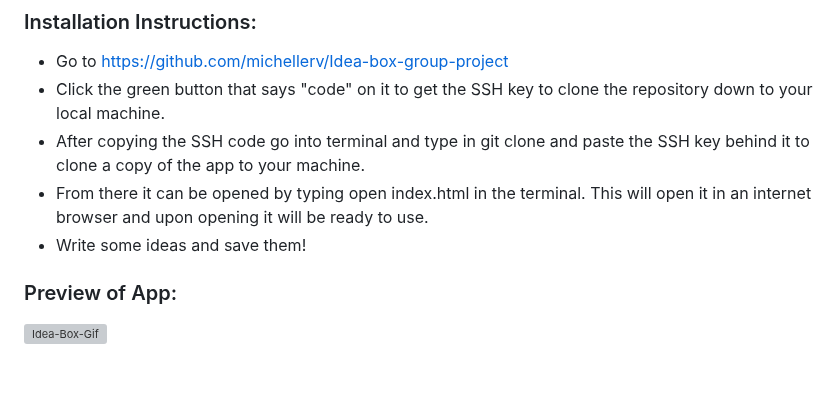
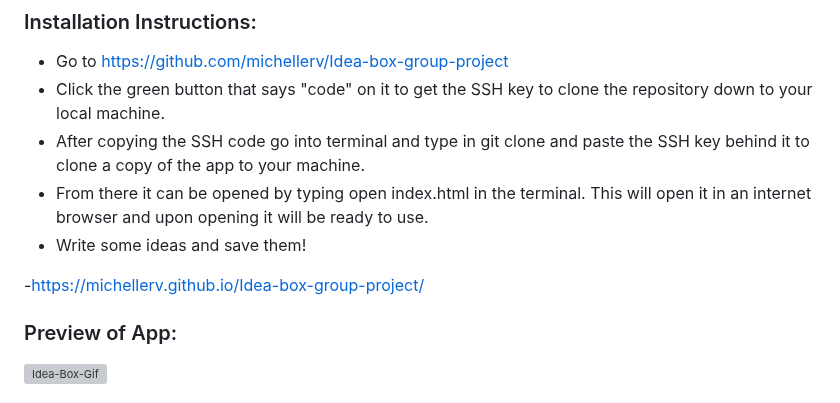
Before and after one commit to michellerv/Idea-box-group-project, a Markdown page: README.md, the part around the change. Drawn GitHub-style; blank space fills up the shorter version; grey boxes are pictures that could not be loaded.

```diff
--- a/README.md
+++ b/README.md
@@ -9,6 +9,8 @@ We built a fully functional website that allows users to create new ideas with a
   - After copying the SSH code go into terminal and type in git clone and paste the SSH key behind it to clone a copy of the app to your machine.
   - From there it can be opened by typing open index.html in the terminal. This will open it in an internet browser and upon opening it will be ready to use.
   - Write some ideas and save them!
+
+-https://michellerv.github.io/Idea-box-group-project/
 
 ### Preview of App:
 ![Idea-Box-Gif](https://github.com/turingschool-examples/self-care-center/assets/119434450/5dbb585c-58f4-43b2-be66-e0b3d82bd283)
```
